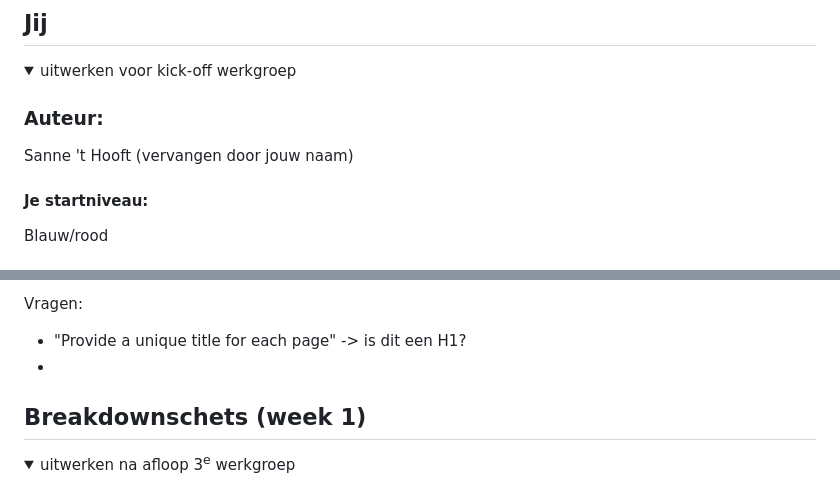
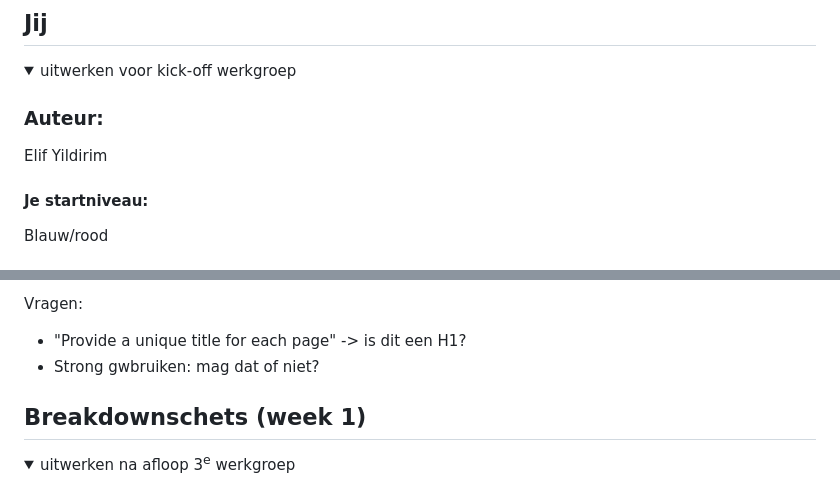
Before and after one commit to 3lif777/FED, a Markdown page: README.md, 2 parts joined by grey strips. GitHub-like rendering; folded sections open.

```diff
--- a/README.md
+++ b/README.md
@@ -16,7 +16,7 @@ Nb. Door *open* toe te voegen aan een *details* element kun je deze standaard op
   <summary>uitwerken voor kick-off werkgroep</summary>
 
   ### Auteur:
-  Sanne 't Hooft (vervangen door jouw naam)
+  Elif Yildirim
 
   #### Je startniveau:
   Blauw/rood
@@ -81,7 +81,7 @@ Responsive (en surface plane als er tijd voor is)
 
   Vragen:
   - "Provide a unique title for each page" -> is dit een H1?
-  -
+  - Strong gwbruiken: mag dat of niet?
 
 
 </details>
```
